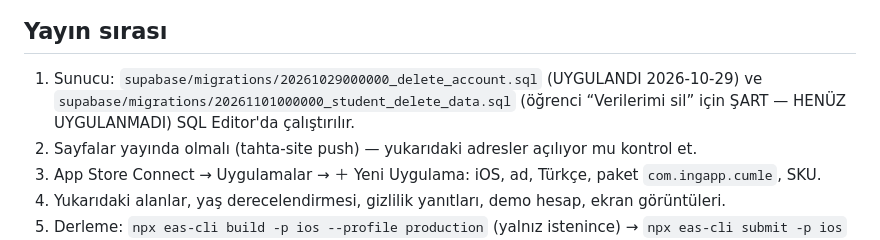
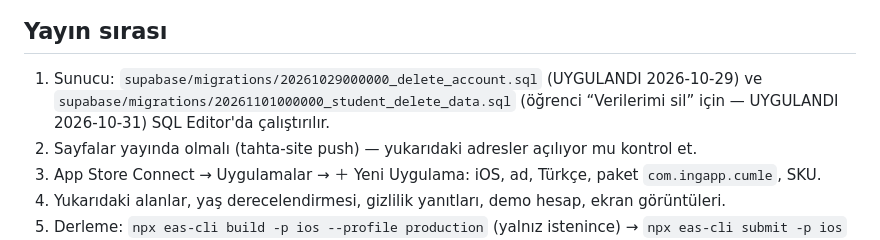
Before and after one commit to sezginakts/mamoste-yeni, a Markdown page: docs/APP-STORE.md, the part around the change. Rendered like a GitHub page.

```diff
--- a/docs/APP-STORE.md
+++ b/docs/APP-STORE.md
@@ -187,7 +187,7 @@ homework results from the server and removes the device from its classes.
 ## Yayın sırası
 
 1. Sunucu: `supabase/migrations/20261029000000_delete_account.sql` (UYGULANDI 2026-10-29) ve
-   `supabase/migrations/20261101000000_student_delete_data.sql` (öğrenci “Verilerimi sil” için ŞART — HENÜZ UYGULANMADI)
+   `supabase/migrations/20261101000000_student_delete_data.sql` (öğrenci “Verilerimi sil” için — UYGULANDI 2026-10-31)
    SQL Editor'da çalıştırılır.
 2. Sayfalar yayında olmalı (tahta-site push) — yukarıdaki adresler açılıyor mu kontrol et.
 3. App Store Connect → Uygulamalar → ＋ Yeni Uygulama: iOS, ad, Türkçe, paket `com.ingapp.cumle`, SKU.
```
Also changed, not shown: CLAUDE.md (+1 -1 lines).
